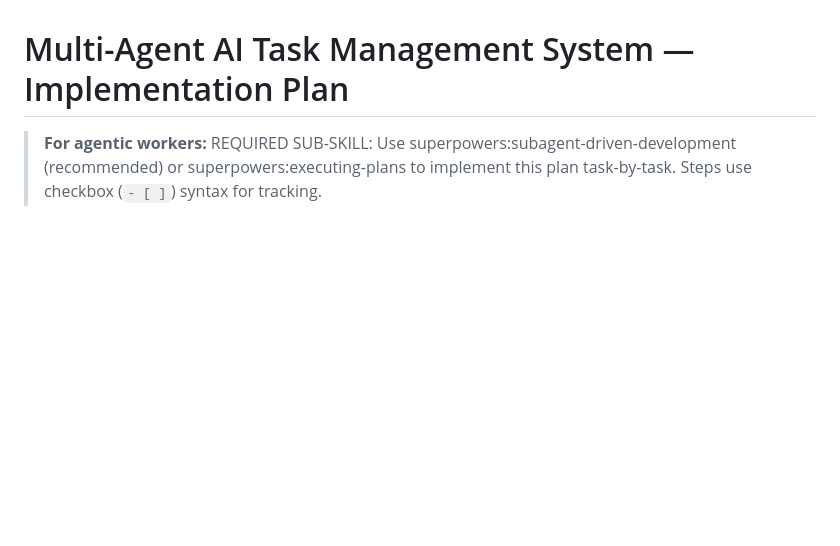
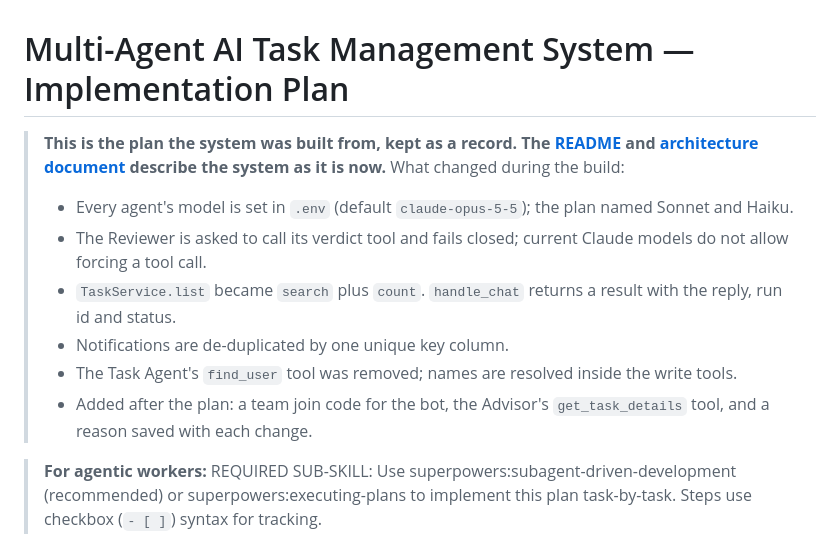
Before and after one commit to VinayG759/Multi-Agent-AI-Task-Management-System, a Markdown page: docs/plans/2026-10-07-implementation-plan.md, the part around the change. GitHub-like rendering; blank space fills up the shorter version.

```diff
--- a/docs/plans/2026-10-07-implementation-plan.md
+++ b/docs/plans/2026-10-07-implementation-plan.md
@@ -1,4 +1,13 @@
 # Multi-Agent AI Task Management System — Implementation Plan
+
+> **This is the plan the system was built from, kept as a record. The [README](../../README.md) and [architecture document](../architecture.md) describe the system as it is now.** What changed during the build:
+>
+> - Every agent's model is set in `.env` (default `claude-opus-5-5`); the plan named Sonnet and Haiku.
+> - The Reviewer is asked to call its verdict tool and fails closed; current Claude models do not allow forcing a tool call.
+> - `TaskService.list` became `search` plus `count`. `handle_chat` returns a result with the reply, run id and status.
+> - Notifications are de-duplicated by one unique key column.
+> - The Task Agent's `find_user` tool was removed; names are resolved inside the write tools.
+> - Added after the plan: a team join code for the bot, the Advisor's `get_task_details` tool, and a reason saved with each change.
 
 > **For agentic workers:** REQUIRED SUB-SKILL: Use superpowers:subagent-driven-development (recommended) or superpowers:executing-plans to implement this plan task-by-task. Steps use checkbox (`- [ ]`) syntax for tracking.
 
```
Also changed, not shown: README.md (+20 -1 lines).
